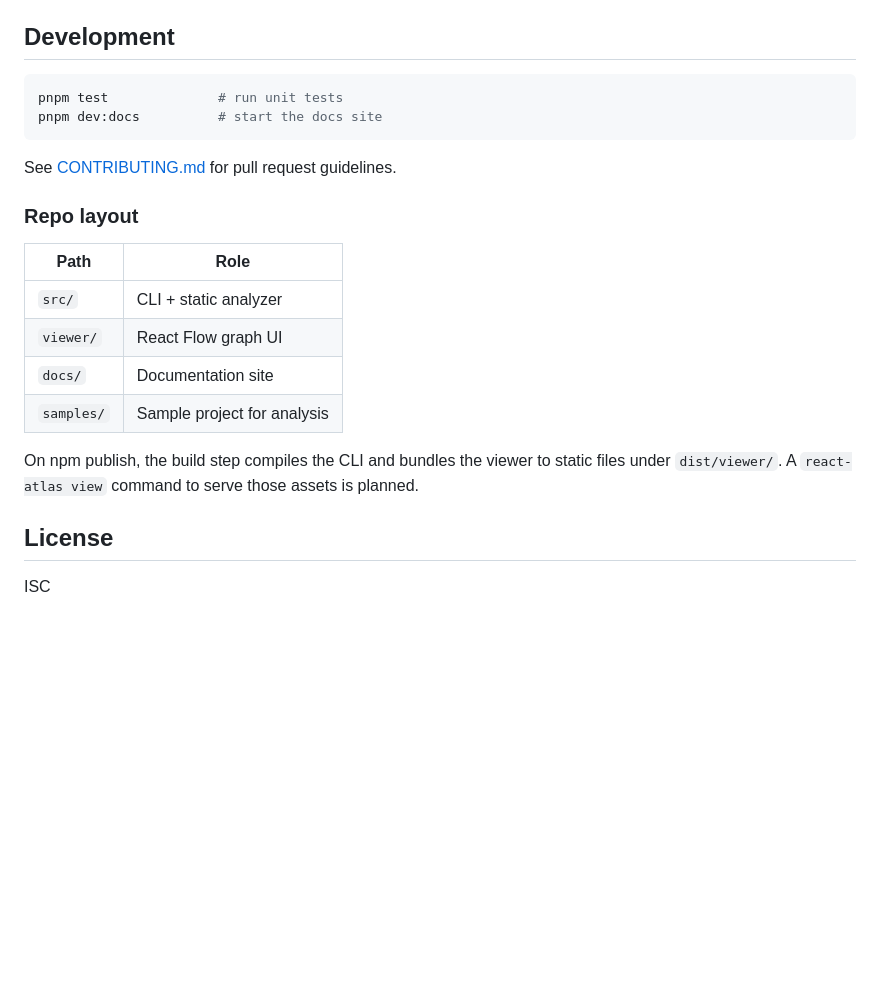
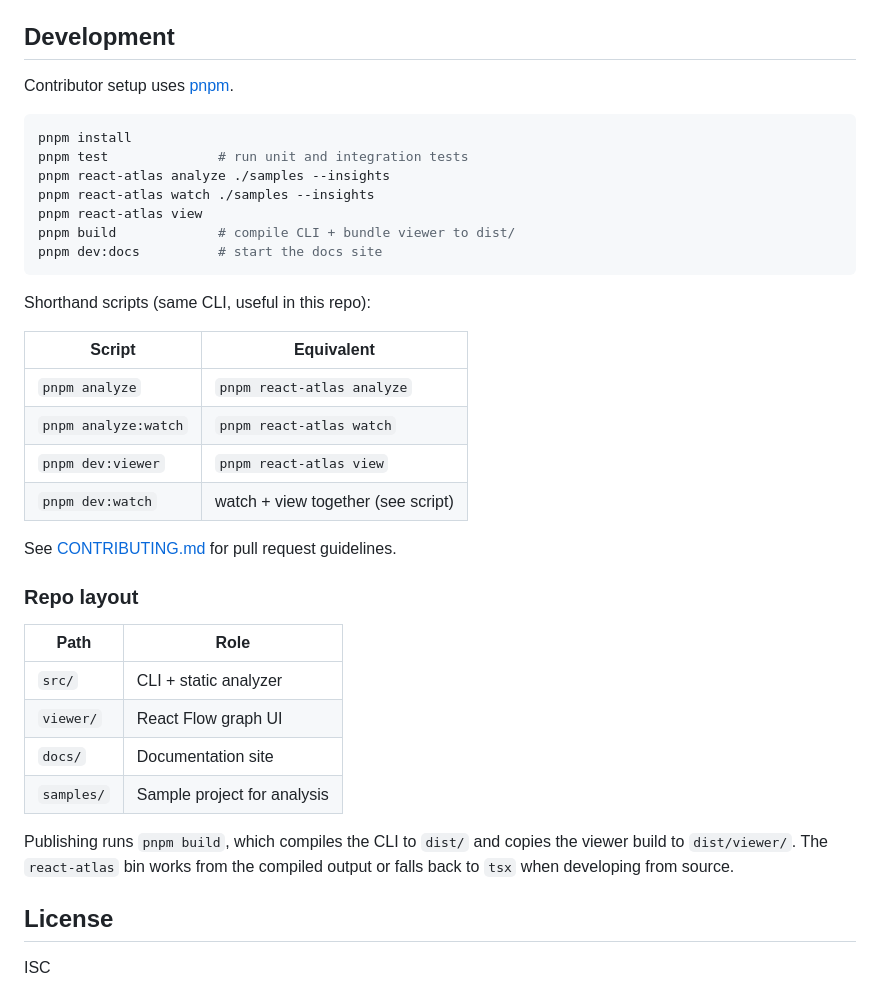
Before and after one commit to josh-osagie/arclens, a Markdown page: README.md, the part around one of its changes. GitHub-like rendering; blank space fills up the shorter version.

````diff
--- a/README.md
+++ b/README.md
@@ -245,10 +238,26 @@ Relationships:
 
 ## Development
 
+Contributor setup uses [pnpm](https://pnpm.io/).
+
 ```bash
-pnpm test              # run unit tests
+pnpm install
+pnpm test              # run unit and integration tests
+pnpm react-atlas analyze ./samples --insights
+pnpm react-atlas watch ./samples --insights
+pnpm react-atlas view
+pnpm build             # compile CLI + bundle viewer to dist/
 pnpm dev:docs          # start the docs site
 ```
+
+Shorthand scripts (same CLI, useful in this repo):
+
+| Script            | Equivalent                          |
+| ----------------- | ----------------------------------- |
+| `pnpm analyze`    | `pnpm react-atlas analyze`          |
+| `pnpm analyze:watch` | `pnpm react-atlas watch`         |
+| `pnpm dev:viewer` | `pnpm react-atlas view`             |
+| `pnpm dev:watch`  | watch + view together (see script)  |
 
 See [CONTRIBUTING.md](./CONTRIBUTING.md) for pull request guidelines.
 
@@ -261,7 +270,7 @@ See [CONTRIBUTING.md](./CONTRIBUTING.md) for pull request guidelines.
 | `docs/`    | Documentation site          |
 | `samples/` | Sample project for analysis |
 
-On npm publish, the build step compiles the CLI and bundles the viewer to static files under `dist/viewer/`. A `react-atlas view` command to serve those assets is planned.
+Publishing runs `pnpm build`, which compiles the CLI to `dist/` and copies the viewer build to `dist/viewer/`. The `react-atlas` bin works from the compiled output or falls back to `tsx` when developing from source.
 
 ## License
 
````
Also changed, not shown: other parts of README.md (+58 -65 lines).
